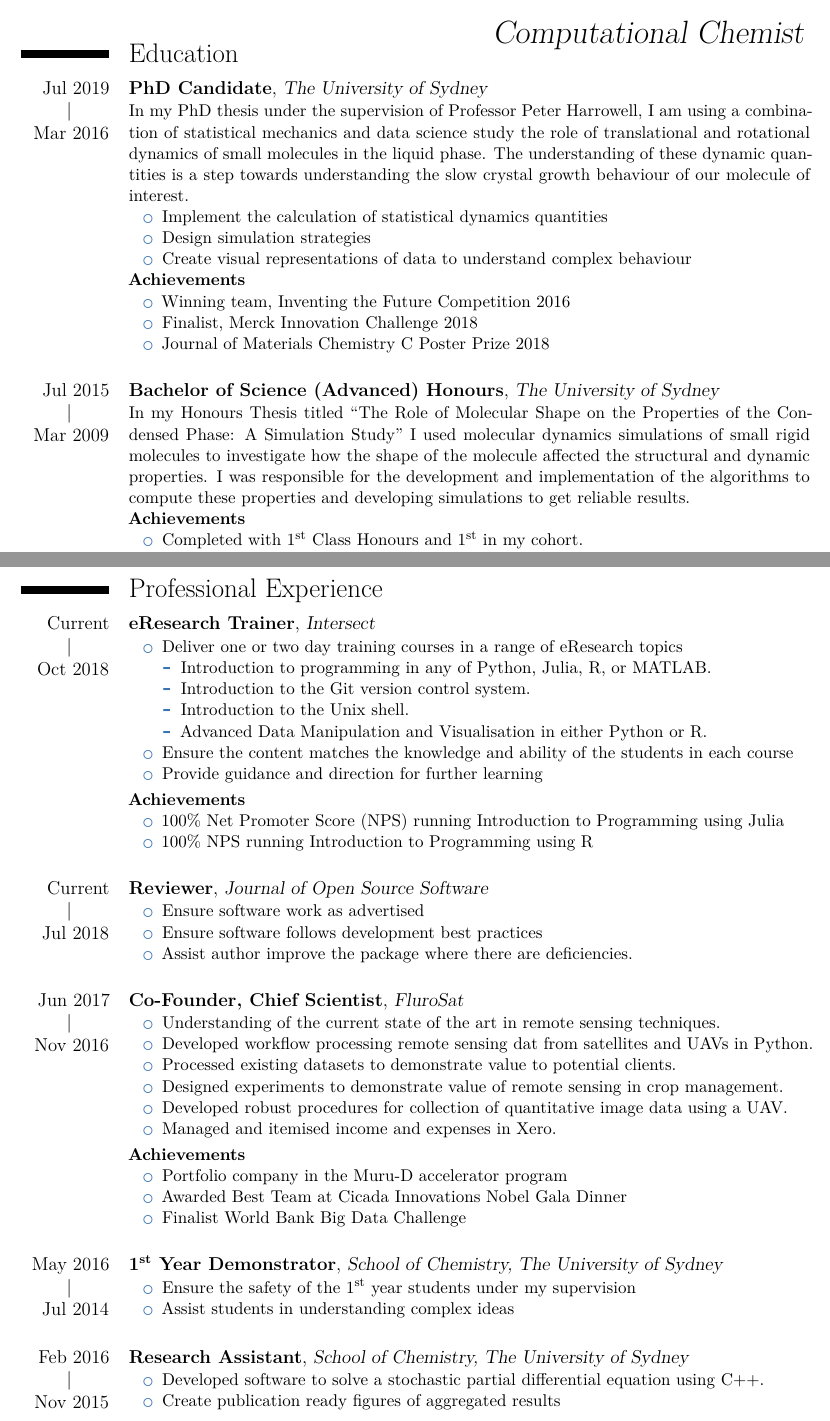
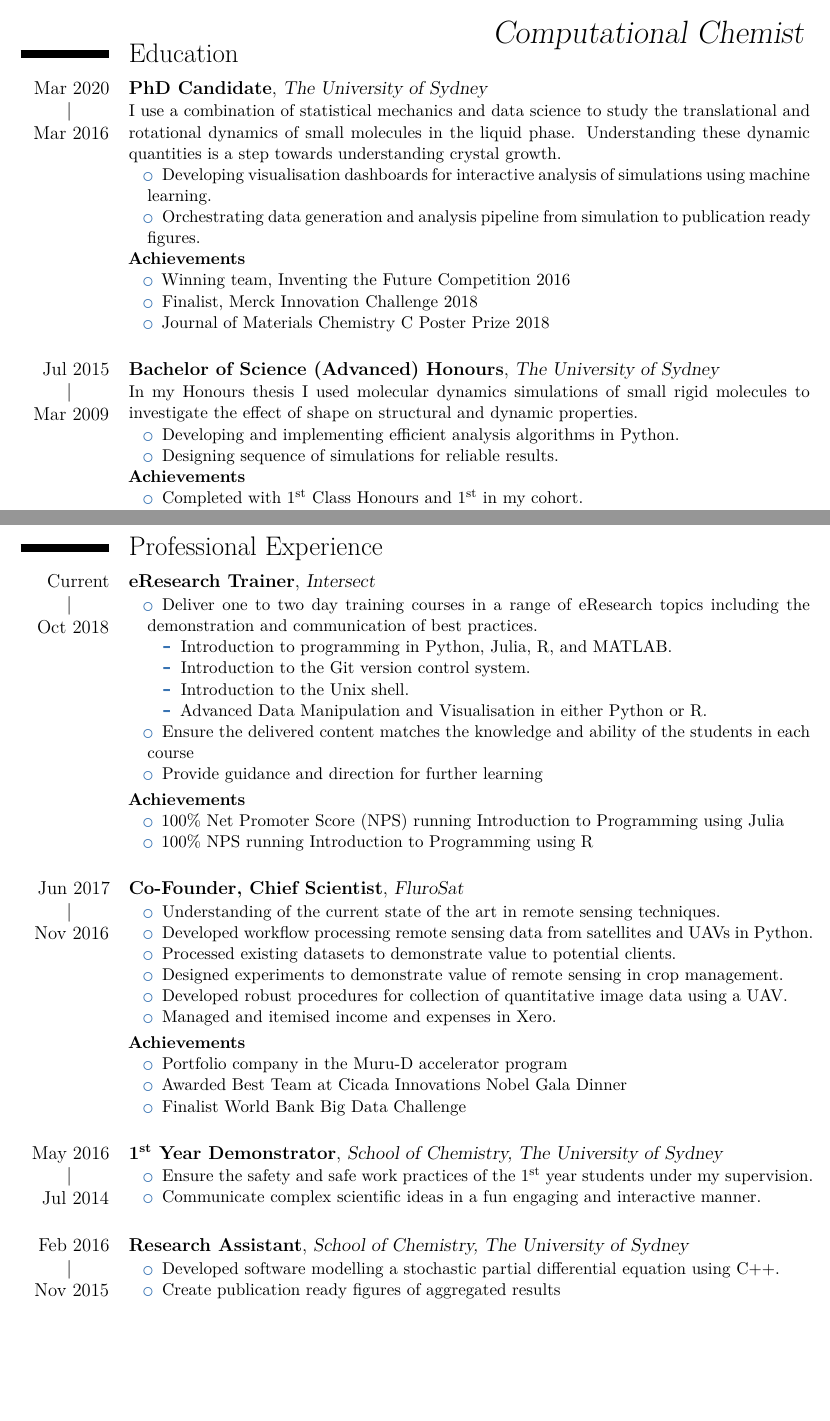
Before and after one commit to malramsay64/resume, a LaTeX CV (resume.tex): two parts of pages 1 and 2 of 3, joined at a grey line, cut so that both start at the same text, the shorter picture padded with empty space. Compiled offline with XeLaTeX.

Commit message:
Update wording and consolidate
This updates the wording to be stronger and consolidates some of the
descriptions.

```diff
--- a/resume.tex
+++ b/resume.tex
@@ -7,22 +7,20 @@
 \vspace{-4em}
 \section{Education}
 
-\cventry{\daterange{Mar 2016}{Jul 2019}}
+\cventry{\daterange{Mar 2016}{Mar 2020}}
 {PhD Candidate}
 {The University of Sydney}{}{}
 {%
-In my PhD thesis under the supervision of Professor Peter Harrowell,
-I am using a combination of
-statistical mechanics and data science
-study the role of translational and rotational dynamics
-of small molecules in the liquid phase.
-The understanding of these dynamic quantities is a step
-towards understanding the slow crystal growth behaviour of
-our molecule of interest.
+  I use a combination of statistical mechanics and data science to
+  study the translational and rotational dynamics
+  of small molecules in the liquid phase.
+  Understanding these dynamic quantities is a step
+  towards understanding crystal growth.
 \begin{itemize}
-  \item Implement the calculation of statistical dynamics quantities
-  \item Design simulation strategies
-  \item Create visual representations of data to understand complex behaviour
+  \item Developing visualisation dashboards for interactive analysis of simulations
+    using machine learning.
+  \item Orchestrating data generation and analysis pipeline from simulation to
+    publication ready figures.
 \end{itemize}
 \textbf{Achievements}
 \begin{itemize}
@@ -38,12 +36,13 @@ our molecule of interest.
 {Bachelor of Science (Advanced) Honours}
 {The University of Sydney}{}{}
 {%
-In my Honours Thesis titled
-``The Role of Molecular Shape on the Properties of the Condensed Phase: A Simulation Study''
-I used molecular dynamics simulations of small rigid molecules to investigate how
-the shape of the molecule affected the structural and dynamic properties.
-I was responsible for the development and implementation of the algorithms to
-compute these properties and developing simulations to get reliable results.\\
+In my Honours thesis
+I used molecular dynamics simulations of small rigid molecules
+to investigate the effect of shape on structural and dynamic properties.
+\begin{itemize}
+  \item Developing and implementing efficient analysis algorithms in Python.
+  \item Designing sequence of simulations for reliable results.
+\end{itemize}
 \textbf{Achievements}
 \begin{itemize}
   \item Completed with \nth{1} Class Honours and \nth{1} in my cohort.
@@ -77,14 +76,15 @@ compute these properties and developing simulations to get reliable results.\\
 {Intersect}{}{}
 {%
   \begin{itemize}
-    \item Deliver one or two day training courses in a range of eResearch topics
+    \item Deliver one to two day training courses in a range of eResearch topics
+      including the demonstration and communication of best practices.
       \begin{itemize}
-        \item Introduction to programming in any of Python, Julia, R, or MATLAB.
+        \item Introduction to programming in Python, Julia, R, and MATLAB.
         \item Introduction to the Git version control system.
         \item Introduction to the Unix shell.
         \item Advanced Data Manipulation and Visualisation in either Python or R.
       \end{itemize}
-    \item Ensure the content matches the knowledge and ability of the students in each
+    \item Ensure the delivered content matches the knowledge and ability of the students in each
       course
     \item Provide guidance and direction for further learning
   \end{itemize}
@@ -96,25 +96,13 @@ compute these properties and developing simulations to get reliable results.\\
 }
 \vspace{1em}
 
-\cventry{\daterange{Jul 2018}{Current}}
-{Reviewer}
-{Journal of Open Source Software}{}{}
-{%
-  \begin{itemize}
-    \item Ensure software work as advertised
-    \item Ensure software follows development best practices
-    \item Assist author improve the package where there are deficiencies.
-  \end{itemize}
-}
-\vspace{1em}
-
 \cventry{\daterange{Nov 2016}{Jun 2017}}
 {Co-Founder, Chief Scientist}
 {FluroSat}{}{}
 {%
   \begin{itemize}
     \item Understanding of the current state of the art in remote sensing techniques.
-    \item Developed workflow processing remote sensing dat from satellites and UAVs in Python.
+    \item Developed workflow processing remote sensing data from satellites and UAVs in Python.
     \item Processed existing datasets to demonstrate value to potential clients.
     \item Designed experiments to demonstrate value of remote sensing in crop management.
     \item Developed robust procedures for collection of quantitative image data using a UAV.
@@ -135,8 +123,10 @@ compute these properties and developing simulations to get reliable results.\\
 {}{}
 {%
     \begin{itemize}
-      \item Ensure the safety of the \nth{1} year students under my supervision
-      \item Assist students in understanding complex ideas
+      \item Ensure the safety and safe work practices
+        of the \nth{1} year students under my supervision.
+      \item Communicate complex scientific ideas
+        in a fun engaging and interactive manner.
     \end{itemize}
 }
 \vspace{1em}
@@ -146,7 +136,7 @@ compute these properties and developing simulations to get reliable results.\\
 {School of Chemistry, The University of Sydney}
 {}{}{%
   \begin{itemize}
-    \item Developed software to solve a stochastic partial differential equation using C++.
+    \item Developed software modelling a stochastic partial differential equation using C++.
     \item Create publication ready figures of aggregated results
   \end{itemize}
 }
```
Also changed, not shown: resume.tex (28 more changed lines).
